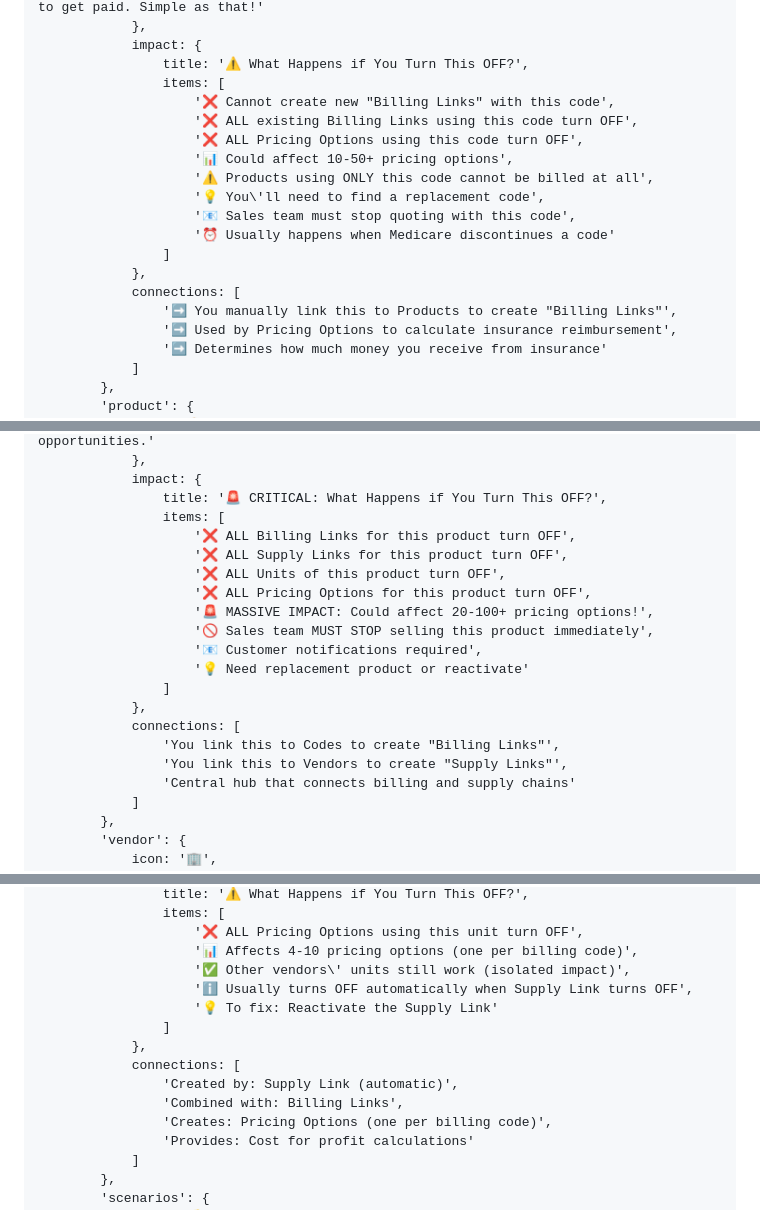
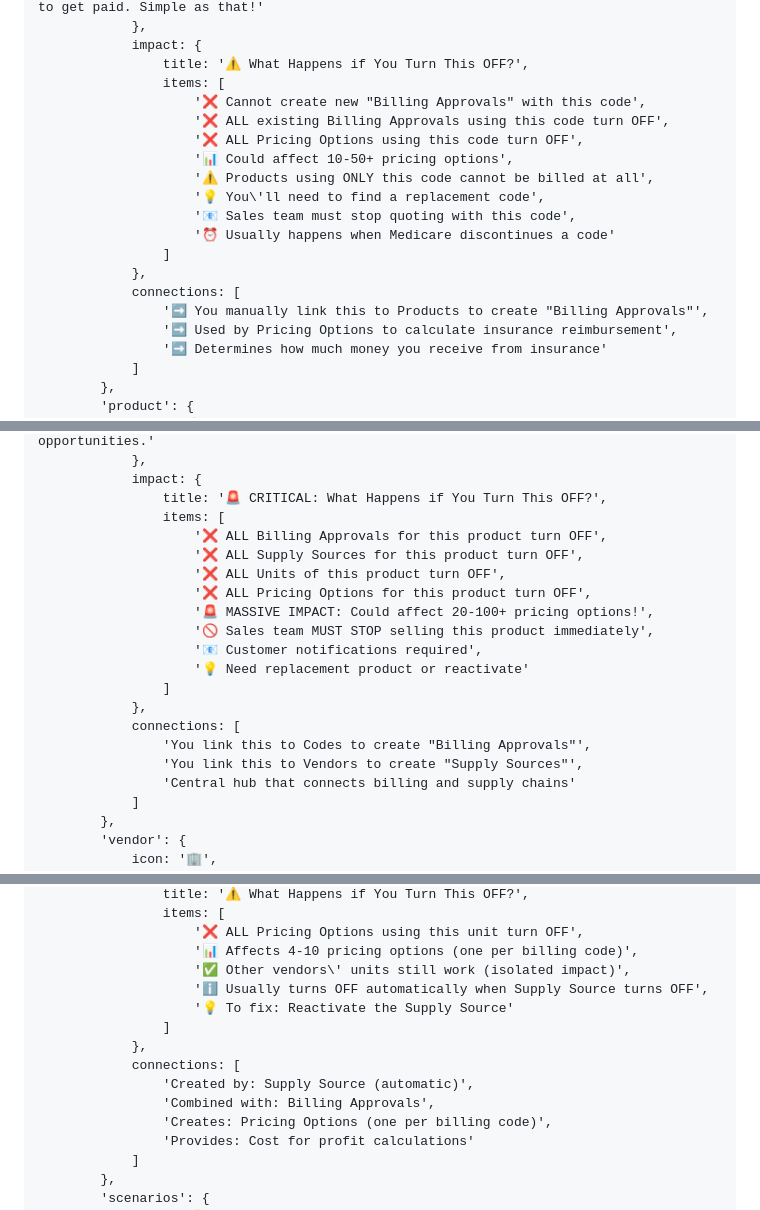
Before and after one commit to HolisticMedicalSupply/holisticmedicalsupply.github.io, a Markdown page: README.md, 3 parts joined by grey strips. Drawn GitHub-style.

```diff
--- a/README.md
+++ b/README.md
@@ -932,8 +932,8 @@
                 impact: {
                     title: '⚠️ What Happens if You Turn This OFF?',
                     items: [
-                        '❌ Cannot create new "Billing Links" with this code',
-                        '❌ ALL existing Billing Links using this code turn OFF',
+                        '❌ Cannot create new "Billing Approvals" with this code',
+                        '❌ ALL existing Billing Approvals using this code turn OFF',
                         '❌ ALL Pricing Options using this code turn OFF',
                         '📊 Could affect 10-50+ pricing options',
                         '⚠️ Products using ONLY this code cannot be billed at all',
@@ -943,7 +943,7 @@
                     ]
                 },
                 connections: [
-                    '➡️ You manually link this to Products to create "Billing Links"',
+                    '➡️ You manually link this to Products to create "Billing Approvals"',
                     '➡️ Used by Pricing Options to calculate insurance reimbursement',
                     '➡️ Determines how much money you receive from insurance'
                 ]
@@ -970,8 +970,8 @@
                 impact: {
                     title: '🚨 CRITICAL: What Happens if You Turn This OFF?',
                     items: [
-                        '❌ ALL Billing Links for this product turn OFF',
-                        '❌ ALL Supply Links for this product turn OFF',
+                        '❌ ALL Billing Approvals for this product turn OFF',
+                        '❌ ALL Supply Sources for this product turn OFF',
                         '❌ ALL Units of this product turn OFF',
                         '❌ ALL Pricing Options for this product turn OFF',
                         '🚨 MASSIVE IMPACT: Could affect 20-100+ pricing options!',
@@ -981,8 +981,8 @@
                     ]
                 },
                 connections: [
-                    'You link this to Codes to create "Billing Links"',
-                    'You link this to Vendors to create "Supply Links"',
+                    'You link this to Codes to create "Billing Approvals"',
+                    'You link this to Vendors to create "Supply Sources"',
                     'Central hub that connects billing and supply chains'
                 ]
             },
@@ -1139,13 +1139,13 @@
                         '❌ ALL Pricing Options using this unit turn OFF',
                         '📊 Affects 4-10 pricing options (one per billing code)',
                         '✅ Other vendors\' units still work (isolated impact)',
-                        'ℹ️ Usually turns OFF automatically when Supply Link turns OFF',
-                        '💡 To fix: Reactivate the Supply Link'
+                        'ℹ️ Usually turns OFF automatically when Supply Source turns OFF',
+                        '💡 To fix: Reactivate the Supply Source'
                     ]
                 },
                 connections: [
-                    'Created by: Supply Link (automatic)',
-                    'Combined with: Billing Links',
+                    'Created by: Supply Source (automatic)',
+                    'Combined with: Billing Approvals',
                     'Creates: Pricing Options (one per billing code)',
                     'Provides: Cost for profit calculations'
                 ]
```
Also changed, not shown: other parts of README.md (+9 -9 lines).
